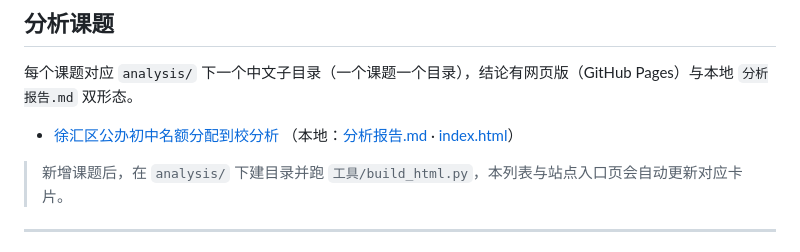
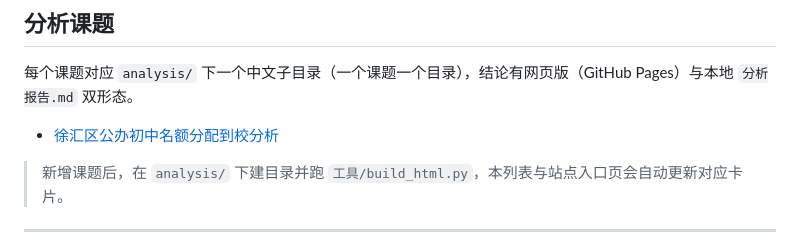
Before and after one commit to iStarFire/Shanghai-XueQuFang, a Markdown page: README.md, the part around the change. GitHub-like rendering.

Commit message:
docs: 移除课题链接的本地链接行

```diff
--- a/README.md
+++ b/README.md
@@ -19,7 +19,6 @@
 每个课题对应 `analysis/` 下一个中文子目录（一个课题一个目录），结论有网页版（GitHub Pages）与本地 `分析报告.md` 双形态。
 
 - [徐汇区公办初中名额分配到校分析](https://istarfire.github.io/Shanghai-XueQuFang/analysis/%E5%BE%90%E6%B1%87%E5%8C%BA%E5%85%AC%E5%8A%9E%E5%88%9D%E4%B8%AD%E5%90%8D%E9%A2%9D%E5%88%86%E9%85%8D%E5%88%B0%E6%A0%A1%E5%88%86%E6%9E%90/index.html)
-  （本地：[分析报告.md](analysis/徐汇区公办初中名额分配到校分析/分析报告.md) · [index.html](analysis/徐汇区公办初中名额分配到校分析/index.html)）
 
 > 新增课题后，在 `analysis/` 下建目录并跑 `工具/build_html.py`，本列表与站点入口页会自动更新对应卡片。
 
```
